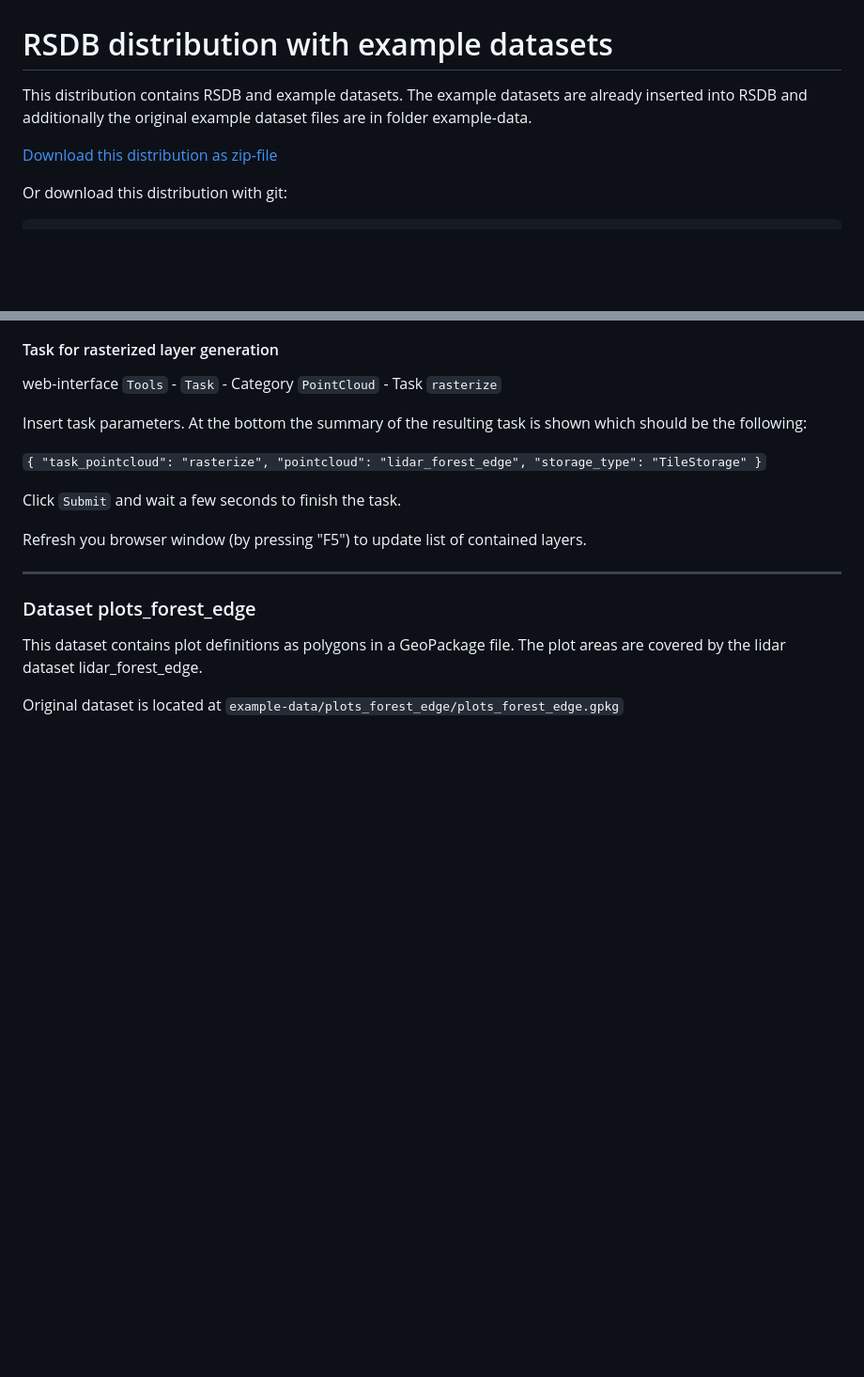
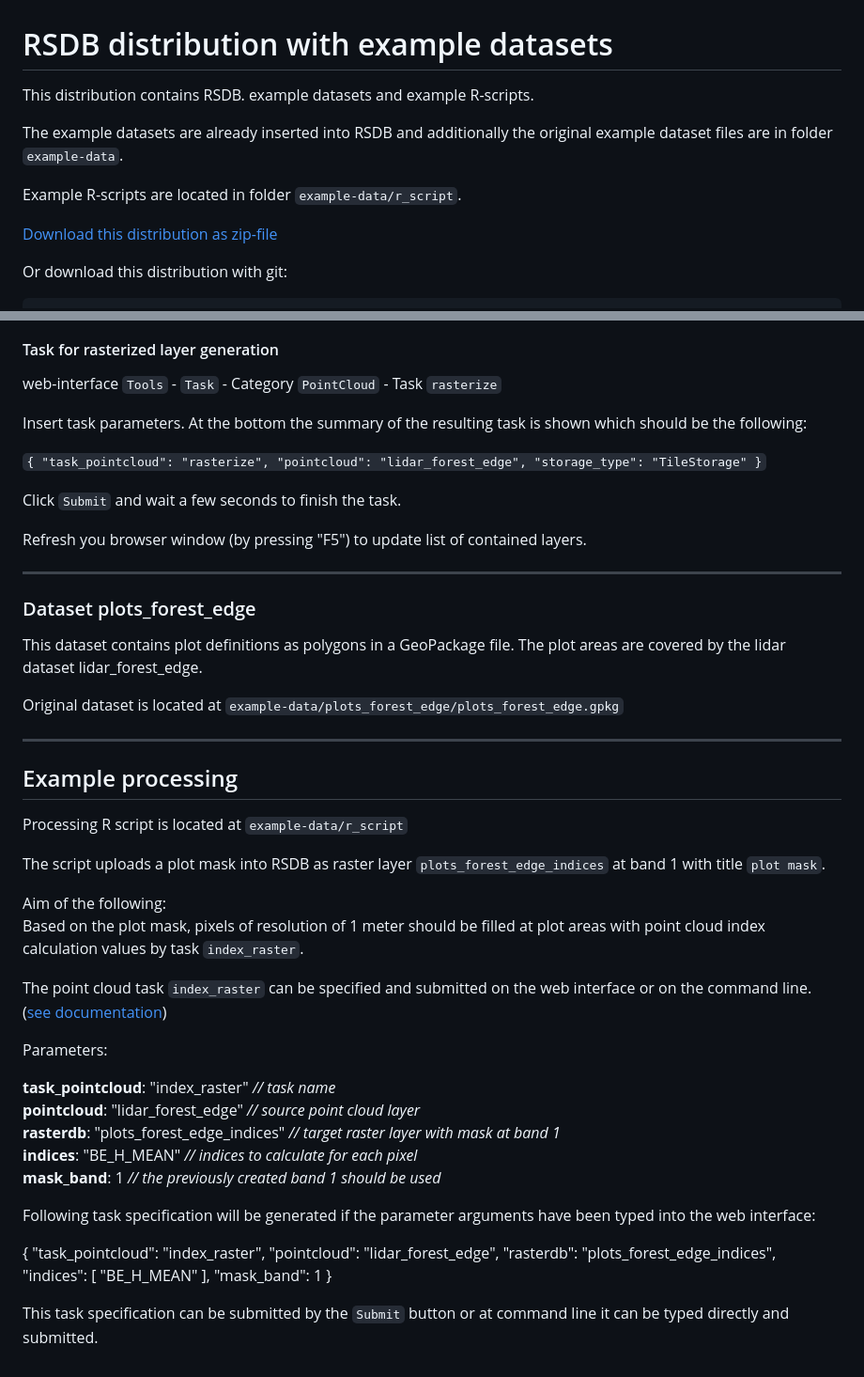
Before and after one commit to environmentalinformatics-marburg/rsdb-data, a Markdown page: README.md, 2 parts joined by grey strips. Shown: that part at 94% size. Rendered like a GitHub page; blank space fills up the shorter version.

Commit message:
docu; R script with mask for index processing; rsdb update; plots_forest_edge_indices layer

```diff
--- a/README.md
+++ b/README.md
@@ -1,7 +1,10 @@
 # RSDB distribution with example datasets
 
-This distribution contains RSDB and example datasets.
-The example datasets are already inserted into RSDB and additionally the original example dataset files are in folder example-data.
+This distribution contains RSDB. example datasets and example R-scripts.
+
+The example datasets are already inserted into RSDB and additionally the original example dataset files are in folder `example-data`.
+
+Example R-scripts are located in folder `example-data/r_script`.
 
 
 [Download this distribution as zip-file](https://github.com/environmentalinformatics-marburg/rsdb-data/archive/master.zip)
@@ -95,3 +98,29 @@ Refresh you browser window (by pressing "F5") to update list of contained layers
 This dataset contains plot definitions as polygons in a GeoPackage file. The plot areas are covered by the lidar dataset lidar_forest_edge.
 
 Original dataset is located at `example-data/plots_forest_edge/plots_forest_edge.gpkg`
+
+---
+## Example processing
+
+Processing R script is located at `example-data/r_script`
+
+The script uploads a plot mask into RSDB as raster layer `plots_forest_edge_indices` at band 1 with title `plot mask`.
+
+Aim of the following:
+Based on the plot mask, pixels of resolution of 1 meter should be filled at plot areas with point cloud index calculation values by task `index_raster`.
+
+The point cloud task `index_raster` can be specified and submitted on the web interface or on the command line. ([see documentation](https://environmentalinformatics-marburg.github.io/rsdb/docs/tasks/))
+
+Parameters:
+
+**task_pointcloud**: "index_raster" *// task name*
+**pointcloud**: "lidar_forest_edge" *// source point cloud layer*
+**rasterdb**: "plots_forest_edge_indices" *// target raster layer with mask at band 1*
+**indices**: "BE_H_MEAN" *// indices to calculate for each pixel*
+**mask_band**: 1 *// the previously created band 1 should be used*
+
+Following task specification will be generated if the parameter arguments have been typed into the web interface:
+
+{ "task_pointcloud": "index_raster", "pointcloud": "lidar_forest_edge", "rasterdb": "plots_forest_edge_indices", "indices": [ "BE_H_MEAN" ], "mask_band": 1 }
+
+This task specification can be submitted by the `Submit` button or at command line it can be typed directly and submitted.
```
Also changed, not shown: images/pointcloud_task_index_raster.png (added), 18 other files.
